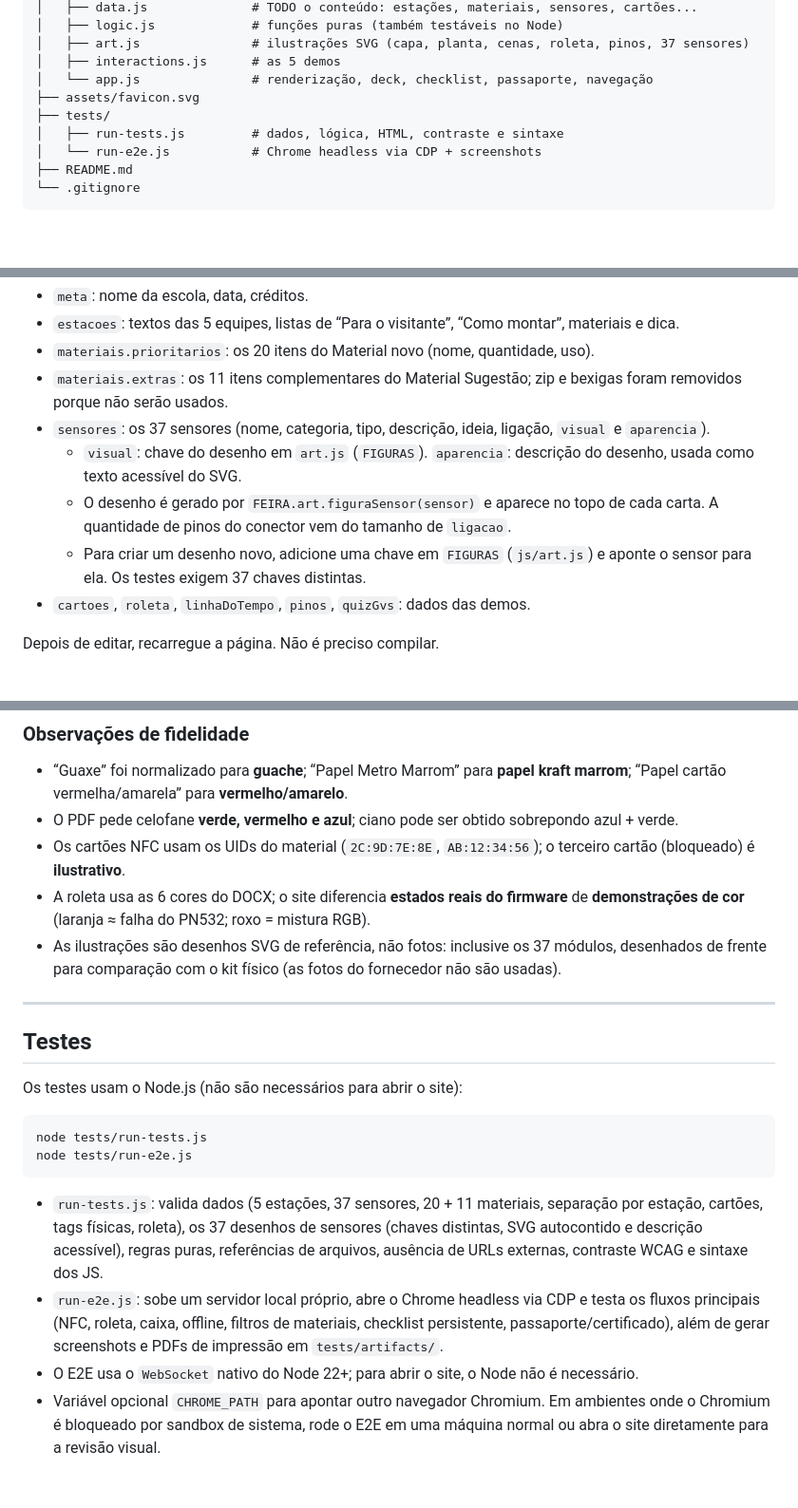
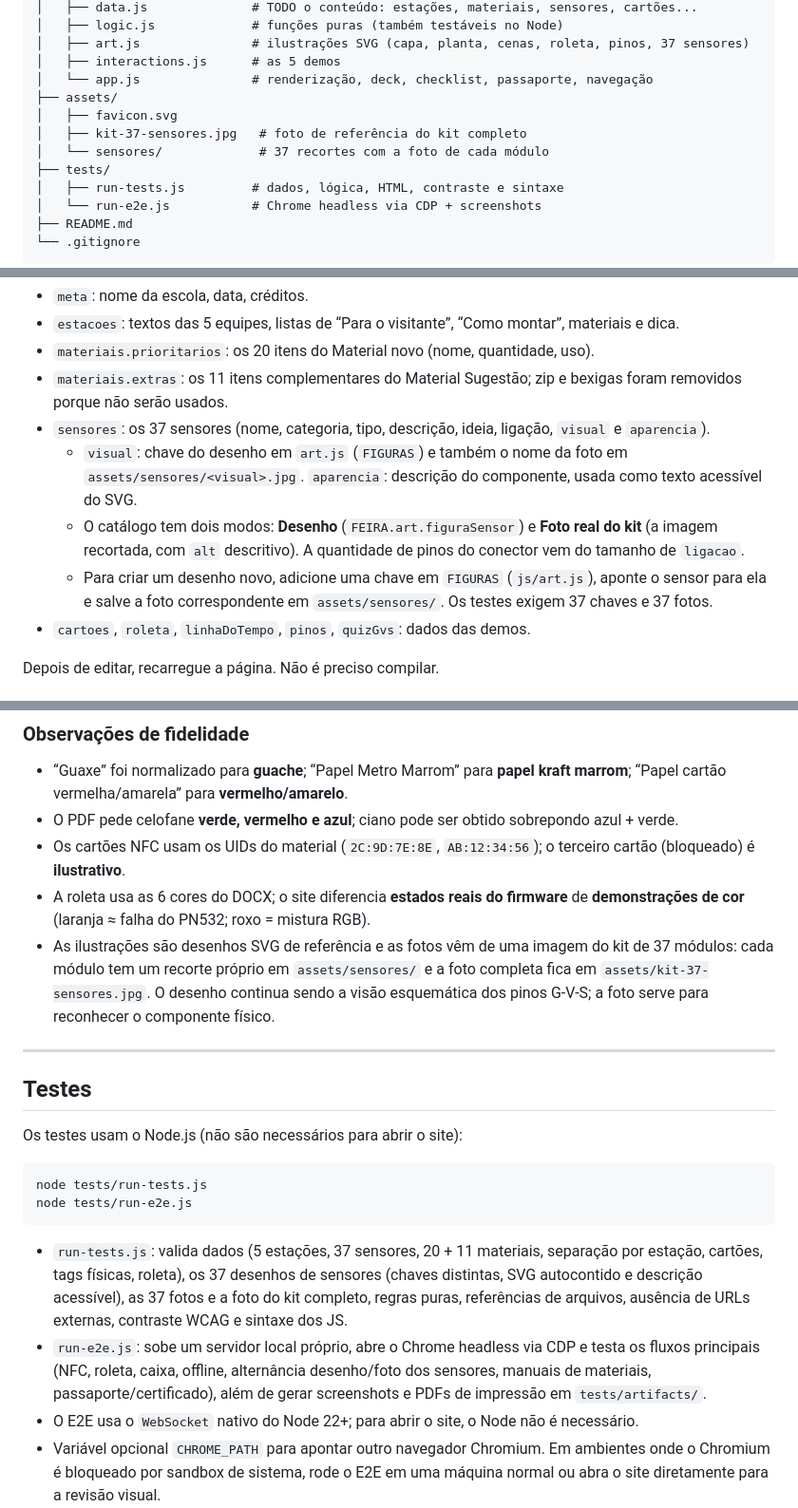
Before and after one commit to devmagary/exposicao-nfc, a Markdown page: README.md, 3 parts joined by grey strips. Shown at 95% size. GitHub-like rendering; blank space fills up the shorter version.

Commit message:
docs: registrar as fotos dos sensores e o modo foto real
README atualizado com a pasta assets/sensores, o bloco do kit completo, o seletor Desenho/Foto e o que os testes passam a validar.

````diff
--- a/README.md
+++ b/README.md
@@ -91,7 +91,10 @@ feira-exposicao/
 │   ├── art.js               # ilustrações SVG (capa, planta, cenas, roleta, pinos, 37 sensores)
 │   ├── interactions.js      # as 5 demos
 │   └── app.js               # renderização, deck, checklist, passaporte, navegação
-├── assets/favicon.svg
+├── assets/
+│   ├── favicon.svg
+│   ├── kit-37-sensores.jpg   # foto de referência do kit completo
+│   └── sensores/             # 37 recortes com a foto de cada módulo
 ├── tests/
 │   ├── run-tests.js         # dados, lógica, HTML, contraste e sintaxe
 │   └── run-e2e.js           # Chrome headless via CDP + screenshots
@@ -112,9 +115,9 @@ Quase tudo está em **`js/data.js`**:
 - `materiais.prioritarios`: os 20 itens do Material novo (nome, quantidade, uso).
 - `materiais.extras`: os 11 itens complementares do Material Sugestão; zip e bexigas foram removidos porque não serão usados.
 - `sensores`: os 37 sensores (nome, categoria, tipo, descrição, ideia, ligação, `visual` e `aparencia`).
-  - `visual`: chave do desenho em `art.js` (`FIGURAS`). `aparencia`: descrição do desenho, usada como texto acessível do SVG.
-  - O desenho é gerado por `FEIRA.art.figuraSensor(sensor)` e aparece no topo de cada carta. A quantidade de pinos do conector vem do tamanho de `ligacao`.
-  - Para criar um desenho novo, adicione uma chave em `FIGURAS` (`js/art.js`) e aponte o sensor para ela. Os testes exigem 37 chaves distintas.
+  - `visual`: chave do desenho em `art.js` (`FIGURAS`) e também o nome da foto em `assets/sensores/<visual>.jpg`. `aparencia`: descrição do componente, usada como texto acessível do SVG.
+  - O catálogo tem dois modos: **Desenho** (`FEIRA.art.figuraSensor`) e **Foto real do kit** (a imagem recortada, com `alt` descritivo). A quantidade de pinos do conector vem do tamanho de `ligacao`.
+  - Para criar um desenho novo, adicione uma chave em `FIGURAS` (`js/art.js`), aponte o sensor para ela e salve a foto correspondente em `assets/sensores/`. Os testes exigem 37 chaves e 37 fotos.
 - `cartoes`, `roleta`, `linhaDoTempo`, `pinos`, `quizGvs`: dados das demos.
 
 Depois de editar, recarregue a página. Não é preciso compilar.
@@ -131,7 +134,7 @@ Depois de editar, recarregue a página. Não é preciso compilar.
 - O PDF pede celofane **verde, vermelho e azul**; ciano pode ser obtido sobrepondo azul + verde.
 - Os cartões NFC usam os UIDs do material (`2C:9D:7E:8E`, `AB:12:34:56`); o terceiro cartão (bloqueado) é **ilustrativo**.
 - A roleta usa as 6 cores do DOCX; o site diferencia **estados reais do firmware** de **demonstrações de cor** (laranja ≈ falha do PN532; roxo = mistura RGB).
-- As ilustrações são desenhos SVG de referência, não fotos: inclusive os 37 módulos, desenhados de frente para comparação com o kit físico (as fotos do fornecedor não são usadas).
+- As ilustrações são desenhos SVG de referência e as fotos vêm de uma imagem do kit de 37 módulos: cada módulo tem um recorte próprio em `assets/sensores/` e a foto completa fica em `assets/kit-37-sensores.jpg`. O desenho continua sendo a visão esquemática dos pinos G-V-S; a foto serve para reconhecer o componente físico.
 
 ---
 
@@ -144,8 +147,8 @@ node tests/run-tests.js
 node tests/run-e2e.js
 ```
 
-- `run-tests.js`: valida dados (5 estações, 37 sensores, 20 + 11 materiais, separação por estação, cartões, tags físicas, roleta), os 37 desenhos de sensores (chaves distintas, SVG autocontido e descrição acessível), regras puras, referências de arquivos, ausência de URLs externas, contraste WCAG e sintaxe dos JS.
-- `run-e2e.js`: sobe um servidor local próprio, abre o Chrome headless via CDP e testa os fluxos principais (NFC, roleta, caixa, offline, filtros de materiais, checklist persistente, passaporte/certificado), além de gerar screenshots e PDFs de impressão em `tests/artifacts/`.
+- `run-tests.js`: valida dados (5 estações, 37 sensores, 20 + 11 materiais, separação por estação, cartões, tags físicas, roleta), os 37 desenhos de sensores (chaves distintas, SVG autocontido e descrição acessível), as 37 fotos e a foto do kit completo, regras puras, referências de arquivos, ausência de URLs externas, contraste WCAG e sintaxe dos JS.
+- `run-e2e.js`: sobe um servidor local próprio, abre o Chrome headless via CDP e testa os fluxos principais (NFC, roleta, caixa, offline, alternância desenho/foto dos sensores, manuais de materiais, passaporte/certificado), além de gerar screenshots e PDFs de impressão em `tests/artifacts/`.
 - O E2E usa o `WebSocket` nativo do Node 22+; para abrir o site, o Node não é necessário.
 - Variável opcional `CHROME_PATH` para apontar outro navegador Chromium. Em ambientes onde o Chromium é bloqueado por sandbox de sistema, rode o E2E em uma máquina normal ou abra o site diretamente para a revisão visual.
 
````
Also changed, not shown: other parts of README.md (+1 -1 lines).
